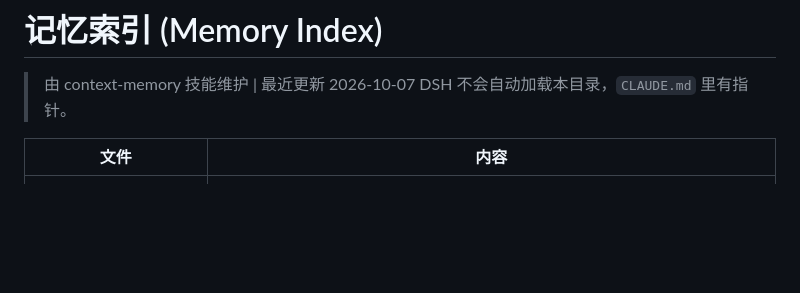
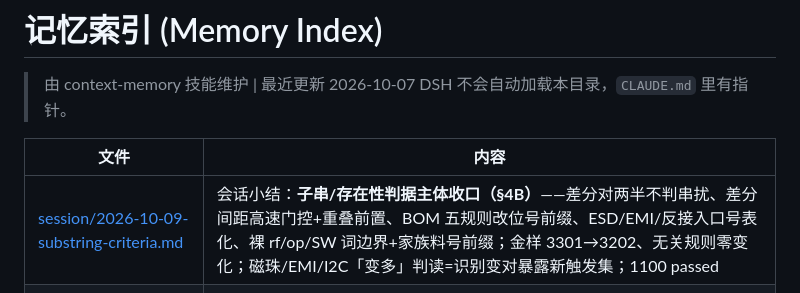
Before and after one commit to Lin-666spring/eda_ai_assistant, a Markdown page: memories/README.md, the part around the change. Drawn GitHub-style; blank space fills up the shorter version.

```diff
--- a/memories/README.md
+++ b/memories/README.md
@@ -5,6 +5,7 @@
 
 | 文件 | 内容 |
 |---|---|
+| [session/2026-10-09-substring-criteria.md](session/2026-10-09-substring-criteria.md) | 会话小结：**子串/存在性判据主体收口（§4B）**——差分对两半不判串扰、差分间距高速门控+重叠前置、BOM 五规则改位号前缀、ESD/EMI/反接入口号表化、裸 rf/op/SW 词边界+家族料号前缀；金样 3301→3202、无关规则零变化；磁珠/EMI/I2C「变多」判读=识别变对暴露新触发集；1100 passed |
 | [session/2026-10-07-frozen-build-and-session-pool.md](session/2026-10-07-frozen-build-and-session-pool.md) | 会话小结：**打包版实测 + 会话级客户端池**——frozen 写盘路径三处缺陷（导出/日志/RAG 落 _MEIPASS 退出即丢）、构建入口统一到 spec、`_llm_session()` 租借（并发 agent_loop 不再互相覆盖/审查轮次不进对话史）、ui_smoke 失败标记不可见的教训；2 提交 1038 passed 85/85 |
 | [session/2026-10-07-client-sweep.md](session/2026-10-07-client-sweep.md) | 会话小结：**客户端缺陷清扫**——Agent 工具标签漂移/审查渲染注入/流式错误不落库等 8 处、generate_html_bom 目录归一、load_all 补 message_count；3 提交 1026 passed、UI 冒烟 85/85 |
 | [session/2026-10-07-code-review-fixes.md](session/2026-10-07-code-review-fixes.md) | 会话小结：**代码级缺陷清扫**——双入口漂移/config.llm 缓存/路径穿越/单例竞态，6 提交 1025 passed |
```
Also changed, not shown: memories/audit-findings.md (+29 -10 lines), memories/session/2026-10-09-substring-criteria.md (added, +54 -0 lines).
